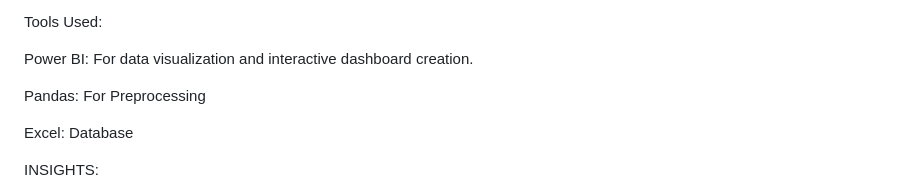
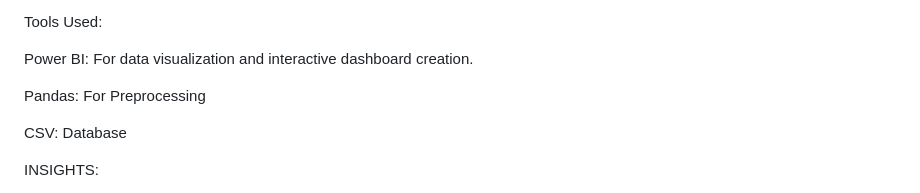
Before and after one commit to Gayathiri94/CROP-PRODUCTION-ANALYSIS-IN-INDIA, a Markdown page: README.md, the part around the change. GitHub-like rendering.

```diff
--- a/README.md
+++ b/README.md
@@ -9,7 +9,7 @@ Power BI: For data visualization and interactive dashboard creation.
 
 Pandas: For Preprocessing
 
-Excel: Database
+CSV: Database
 
 INSIGHTS:
 
```
